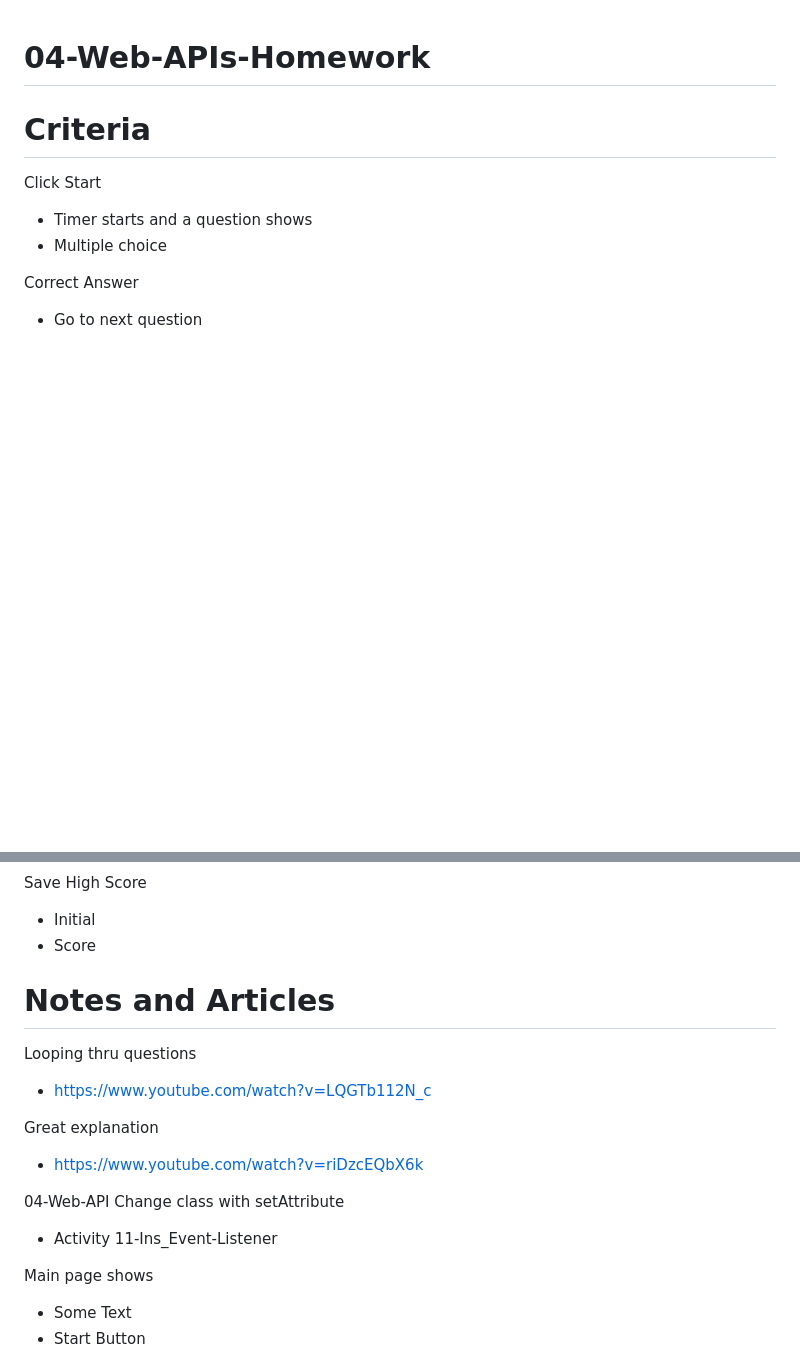
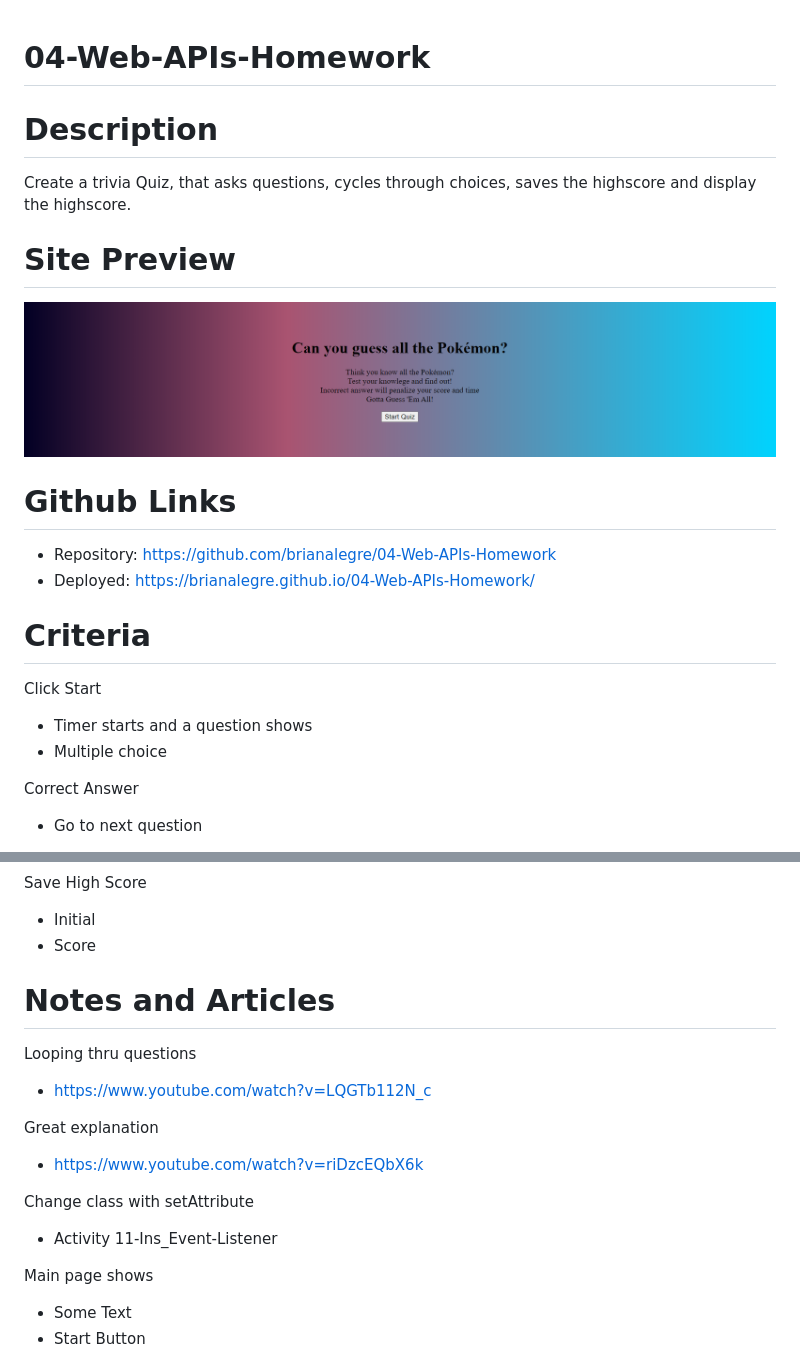
Before and after one commit to brianalegre/04-Web-APIs-Homework, a Markdown page: README.md, 2 parts joined by grey strips. Rendered like a GitHub page; pictures changed too: assets/images/SitePreview.png (added); blank space fills up the shorter version.

```diff
--- a/README.md
+++ b/README.md
@@ -1,6 +1,17 @@
 # 04-Web-APIs-Homework
 
+# Description
+Create a trivia Quiz, that asks questions, cycles through choices, saves the highscore and display the highscore.
 
+
+# Site Preview
+<p align="center">
+    <img alt="Site Preview" src="./assets/images/SitePreview.png">
+</p>
+
+# Github Links
+- Repository: https://github.com/brianalegre/04-Web-APIs-Homework
+- Deployed: https://brianalegre.github.io/04-Web-APIs-Homework/
 
 # Criteria
 Click Start
@@ -22,7 +33,6 @@ Save High Score
 - Score
 
 
-
 # Notes and Articles
 Looping thru questions
  - https://www.youtube.com/watch?v=LQGTb112N_c
@@ -30,11 +40,8 @@ Looping thru questions
 Great explanation
  - https://www.youtube.com/watch?v=riDzcEQbX6k
 
-
-04-Web-API
 Change class with setAttribute
  - Activity 11-Ins_Event-Listener
-
 
 Main page shows
 - Some Text
```
